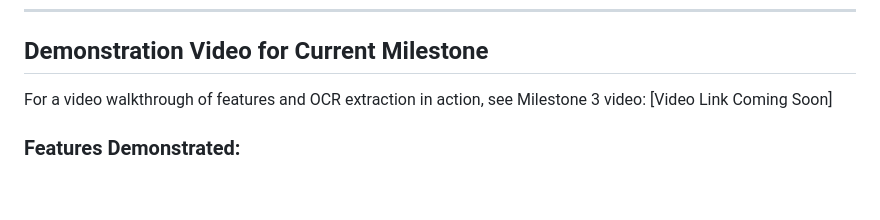
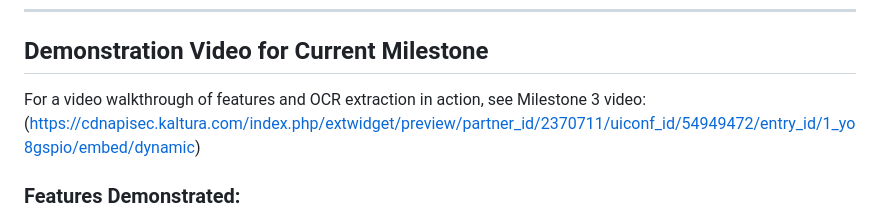
Before and after one commit to bednarekbrady/digital-receipt-organizer, a Markdown page: README.md, the part around the change. GitHub-like rendering; blank space fills up the shorter version.

Commit message:
Update Milestone 3 video link in README
Updated the video link for the Milestone 3 demonstration.

```diff
--- a/README.md
+++ b/README.md
@@ -145,7 +145,7 @@ digital-receipt-organizer/
 
 ## Demonstration Video for Current Milestone
 
-For a video walkthrough of features and OCR extraction in action, see Milestone 3 video: [Video Link Coming Soon]
+For a video walkthrough of features and OCR extraction in action, see Milestone 3 video:(https://cdnapisec.kaltura.com/index.php/extwidget/preview/partner_id/2370711/uiconf_id/54949472/entry_id/1_yo8gspio/embed/dynamic)
 
 ### Features Demonstrated:
 1. Uploading a receipt image
```
